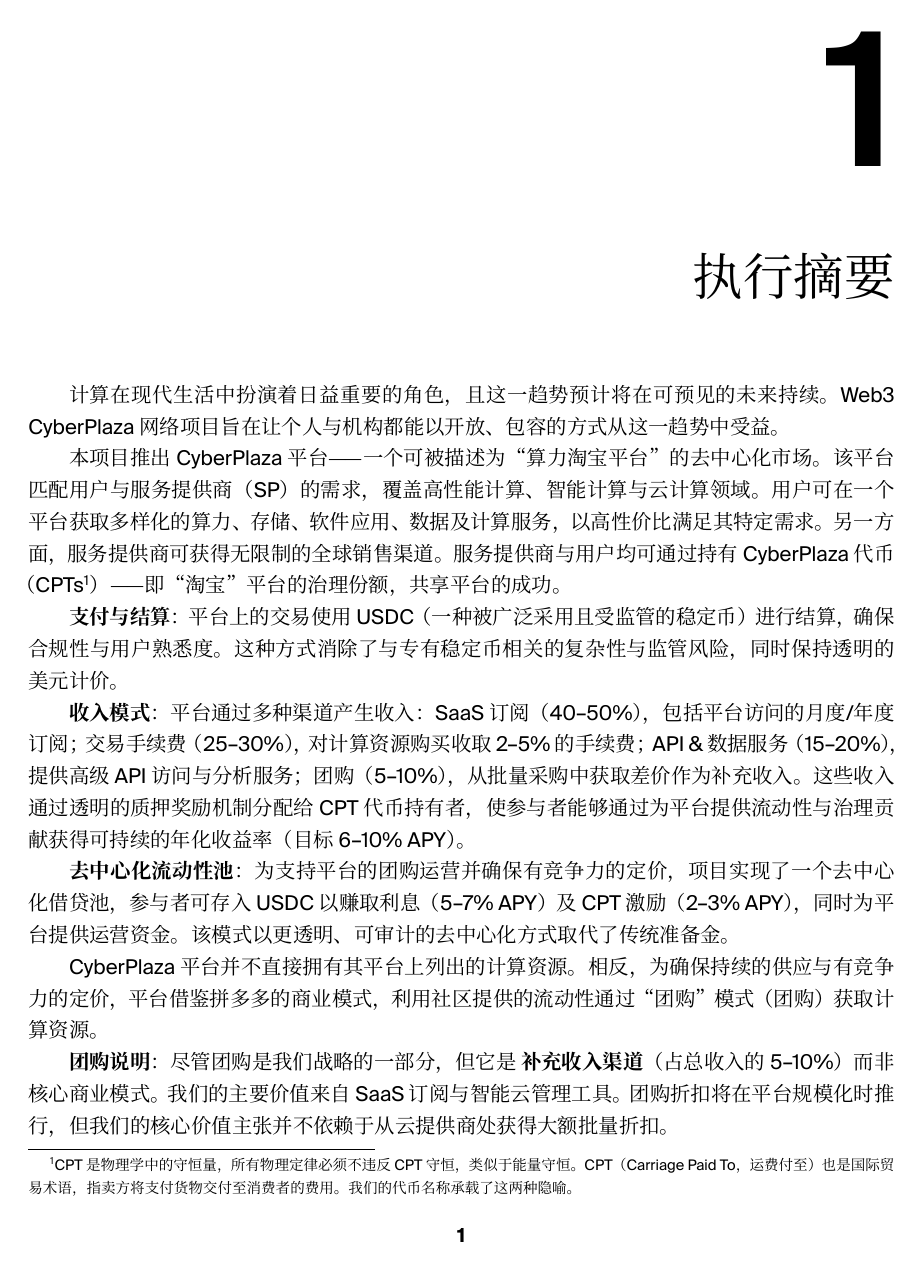
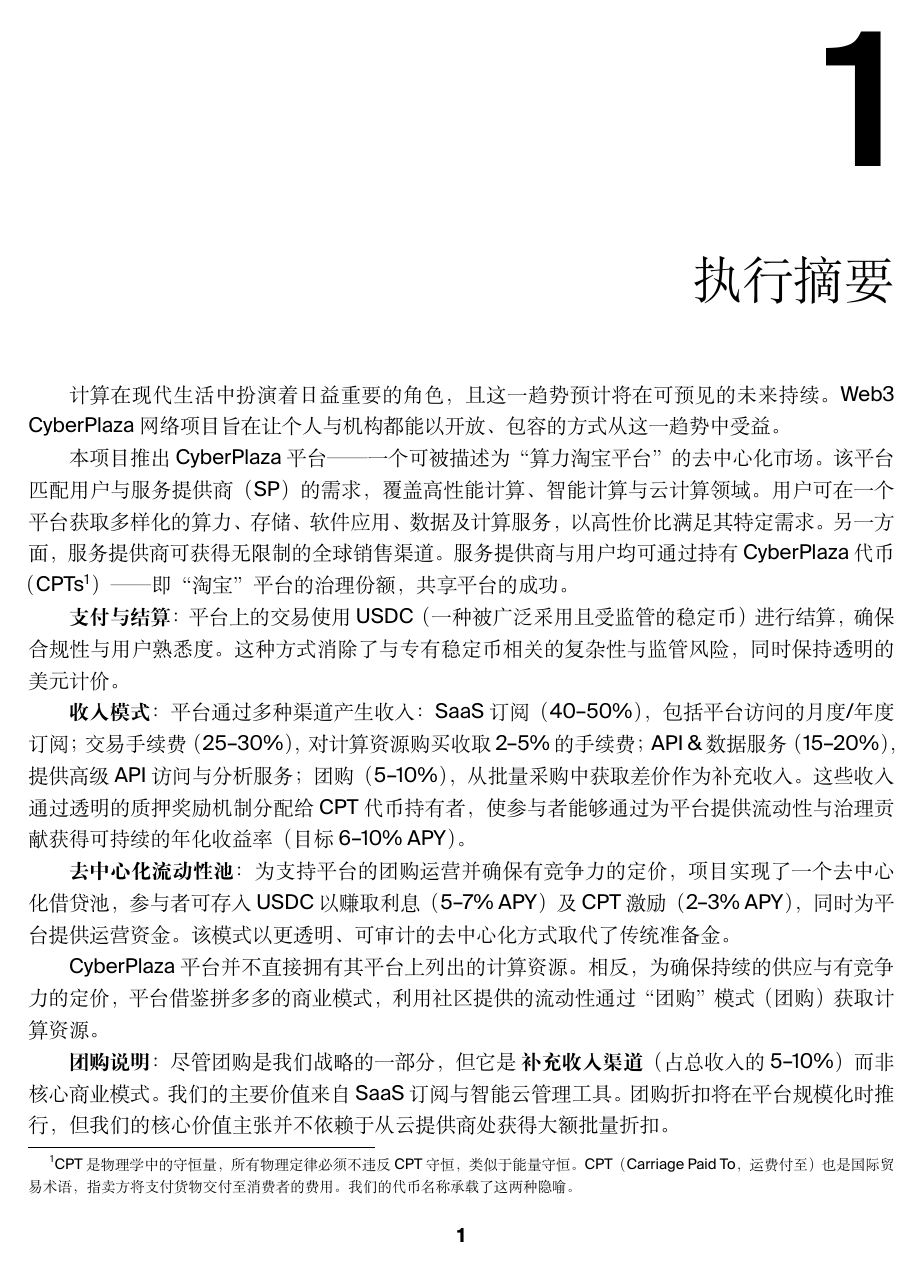
Before and after one commit to darrenhdc/cyberplaza_whitepaper_release, a LaTeX thesis (cyberplaza_whitepaper/report_sc.tex): page 4 of 37. Compiled offline with XeLaTeX.

Commit message:
chore: update SC build after successful compile

```diff
--- a/cyberplaza_whitepaper/report_sc.tex
+++ b/cyberplaza_whitepaper/report_sc.tex
@@ -2,10 +2,6 @@
 
 %% Set up the bibliography
 \usepackage{ctex}
-% 统一使用开源 Noto CJK 字体，确保 CI 可用且避免乱码
-\setCJKmainfont{Noto Serif CJK SC}
-\setCJKsansfont{Noto Sans CJK SC}
-
 \usepackage{biblatex}
 \addbibresource{report.bib}
 
```
Also changed, not shown: 2 other files.
